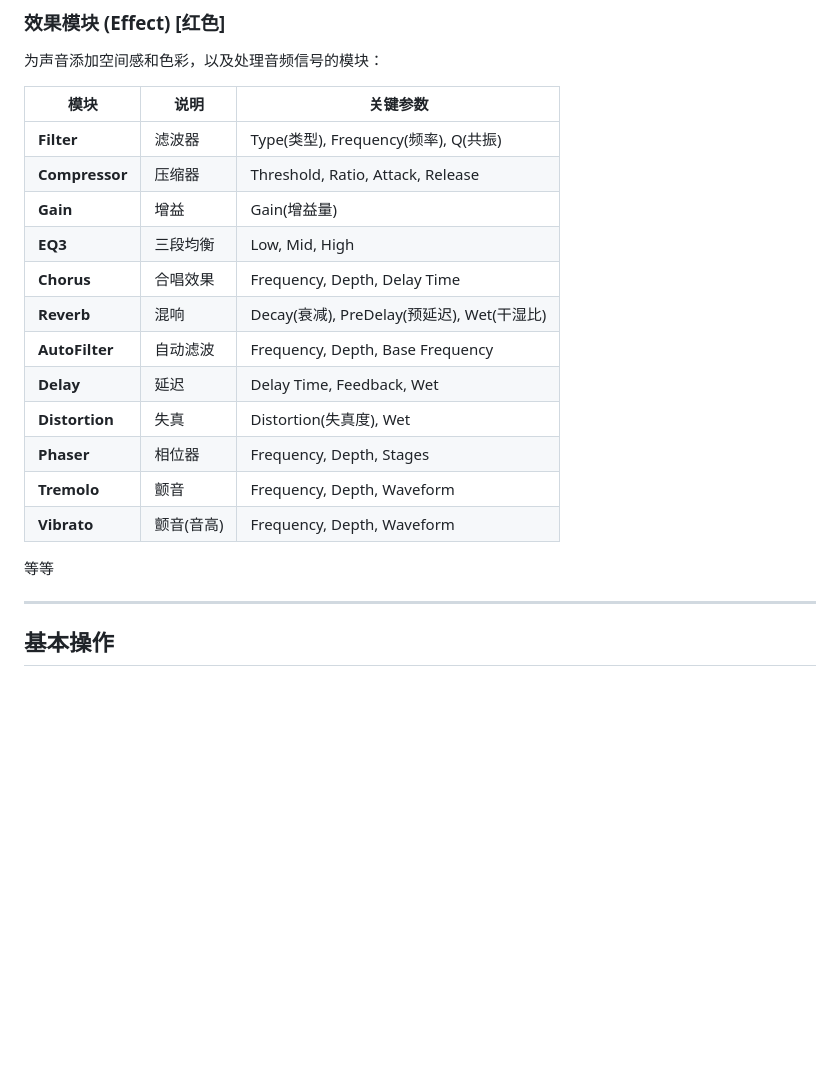
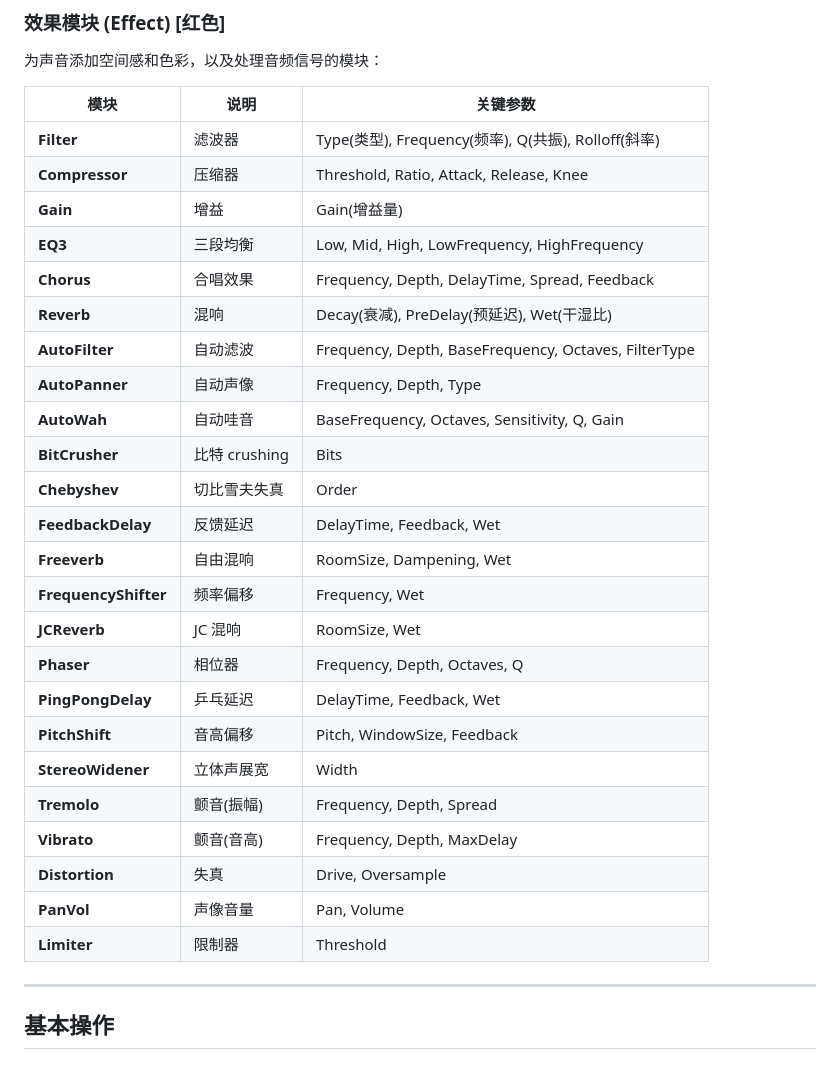
Before and after one commit to Fince10086/Card-Synth, a Markdown page: README.md, the part around one of its changes. Rendered like a GitHub page; blank space fills up the shorter version.

```diff
--- a/README.md
+++ b/README.md
@@ -157,19 +157,30 @@ Pitch → Oscillator → Voices=Mono → Oscillator → Envelope
 
 | 模块 | 说明 | 关键参数 |
 |------|------|----------|
-| **Filter** | 滤波器 | Type(类型), Frequency(频率), Q(共振) |
-| **Compressor** | 压缩器 | Threshold, Ratio, Attack, Release |
+| **Filter** | 滤波器 | Type(类型), Frequency(频率), Q(共振), Rolloff(斜率) |
+| **Compressor** | 压缩器 | Threshold, Ratio, Attack, Release, Knee |
 | **Gain** | 增益 | Gain(增益量) |
-| **EQ3** | 三段均衡 | Low, Mid, High |
-| **Chorus** | 合唱效果 | Frequency, Depth, Delay Time |
+| **EQ3** | 三段均衡 | Low, Mid, High, LowFrequency, HighFrequency |
+| **Chorus** | 合唱效果 | Frequency, Depth, DelayTime, Spread, Feedback |
 | **Reverb** | 混响 | Decay(衰减), PreDelay(预延迟), Wet(干湿比) |
-| **AutoFilter** | 自动滤波 | Frequency, Depth, Base Frequency |
-| **Delay** | 延迟 | Delay Time, Feedback, Wet |
-| **Distortion** | 失真 | Distortion(失真度), Wet |
-| **Phaser** | 相位器 | Frequency, Depth, Stages |
-| **Tremolo** | 颤音 | Frequency, Depth, Waveform |
-| **Vibrato** | 颤音(音高) | Frequency, Depth, Waveform |
-等等
+| **AutoFilter** | 自动滤波 | Frequency, Depth, BaseFrequency, Octaves, FilterType |
+| **AutoPanner** | 自动声像 | Frequency, Depth, Type |
+| **AutoWah** | 自动哇音 | BaseFrequency, Octaves, Sensitivity, Q, Gain |
+| **BitCrusher** | 比特 crushing | Bits |
+| **Chebyshev** | 切比雪夫失真 | Order |
+| **FeedbackDelay** | 反馈延迟 | DelayTime, Feedback, Wet |
+| **Freeverb** | 自由混响 | RoomSize, Dampening, Wet |
+| **FrequencyShifter** | 频率偏移 | Frequency, Wet |
+| **JCReverb** | JC 混响 | RoomSize, Wet |
+| **Phaser** | 相位器 | Frequency, Depth, Octaves, Q |
+| **PingPongDelay** | 乒乓延迟 | DelayTime, Feedback, Wet |
+| **PitchShift** | 音高偏移 | Pitch, WindowSize, Feedback |
+| **StereoWidener** | 立体声展宽 | Width |
+| **Tremolo** | 颤音(振幅) | Frequency, Depth, Spread |
+| **Vibrato** | 颤音(音高) | Frequency, Depth, MaxDelay |
+| **Distortion** | 失真 | Drive, Oversample |
+| **PanVol** | 声像音量 | Pan, Volume |
+| **Limiter** | 限制器 | Threshold |
 
 ---
 
```
Also changed, not shown: other parts of README.md (+70 -17 lines).
